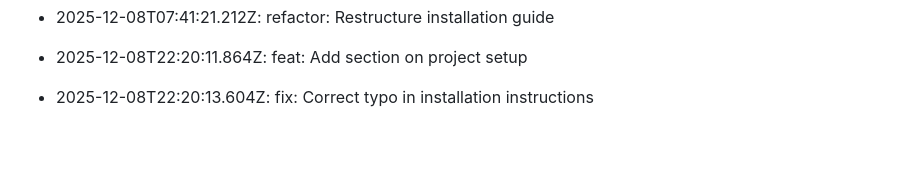
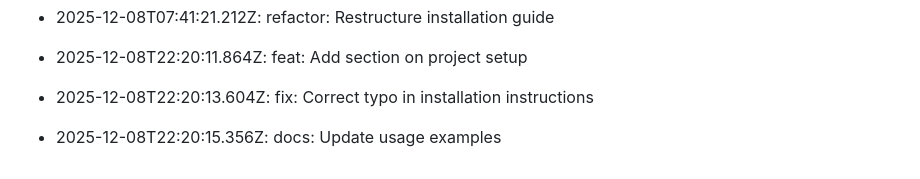
Before and after one commit to utkarsh232005/Utkarsh-portfolio, a Markdown page: README.md, the part around the change. GitHub-like rendering; blank space fills up the shorter version.

Commit message:
docs: Update usage examples

```diff
--- a/README.md
+++ b/README.md
@@ -470,3 +470,5 @@ This log is automatically generated by GitAutomator.
 - 2025-12-08T22:20:11.864Z: feat: Add section on project setup
 
 - 2025-12-08T22:20:13.604Z: fix: Correct typo in installation instructions
+
+- 2025-12-08T22:20:15.356Z: docs: Update usage examples
```
